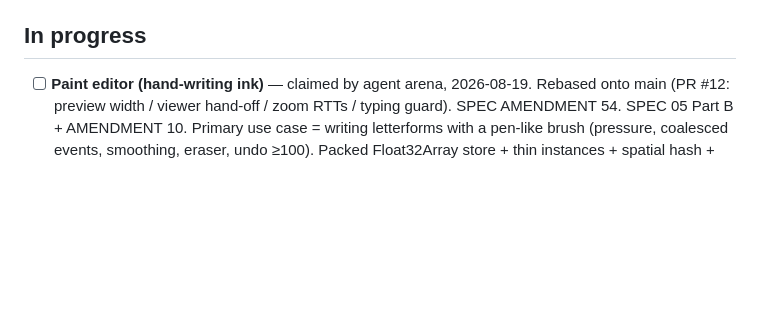
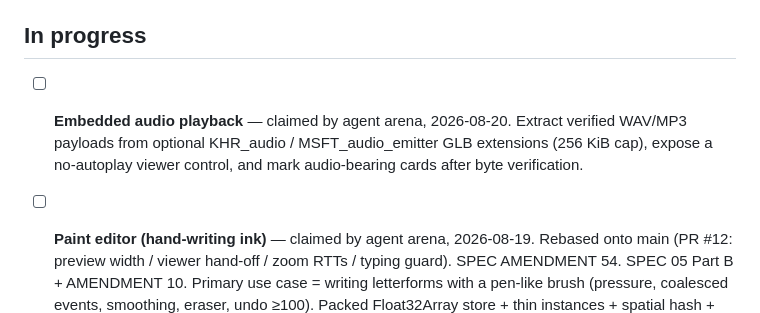
Before and after one commit to SodoMita/f0, a Markdown page: docs/STATUS.md, the part around the change. GitHub-like rendering; blank space fills up the shorter version.

Commit message:
docs: claim embedded audio playback
Co-authored-by: arena-agent <297053741+arena-agent@users.noreply.github.com>

```diff
--- a/docs/STATUS.md
+++ b/docs/STATUS.md
@@ -520,6 +520,11 @@ move it to **Done** with a commit reference. One agent per area.
   pushes to `main`.
 ## In progress
 
+- [ ] **Embedded audio playback** — claimed by agent arena, 2026-08-20.
+      Extract verified WAV/MP3 payloads from optional KHR_audio /
+      MSFT_audio_emitter GLB extensions (256 KiB cap), expose a no-autoplay
+      viewer control, and mark audio-bearing cards after byte verification.
+
 - [ ] **Paint editor (hand-writing ink)** — claimed by agent arena, 2026-08-19.
       Rebased onto main (PR #12: preview width / viewer hand-off / zoom
       RTTs / typing guard). SPEC AMENDMENT 54.
```
